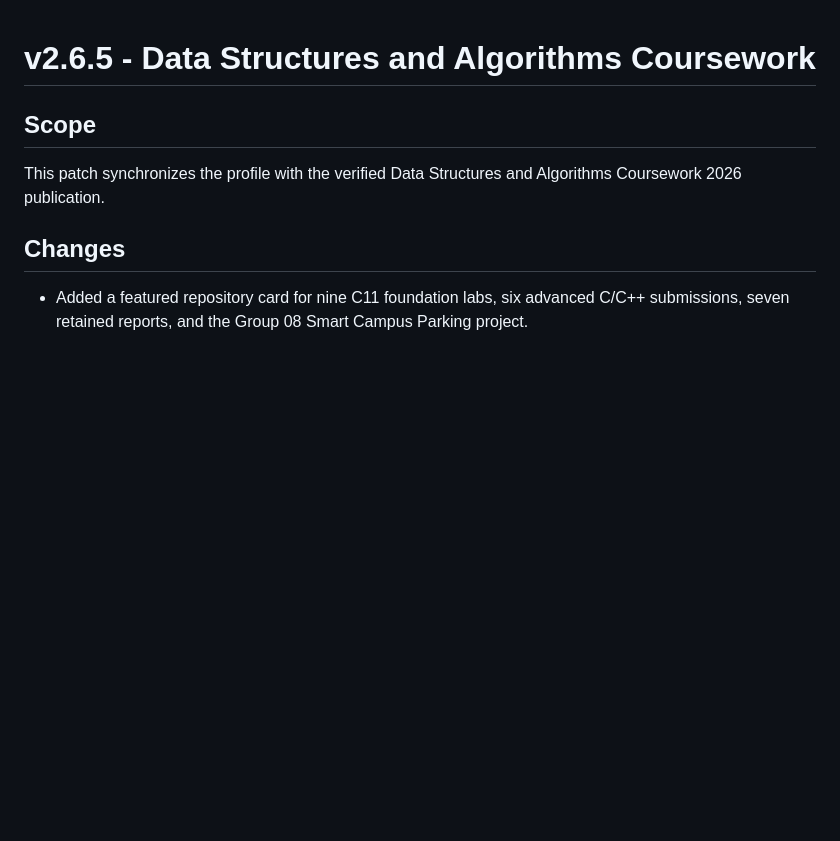
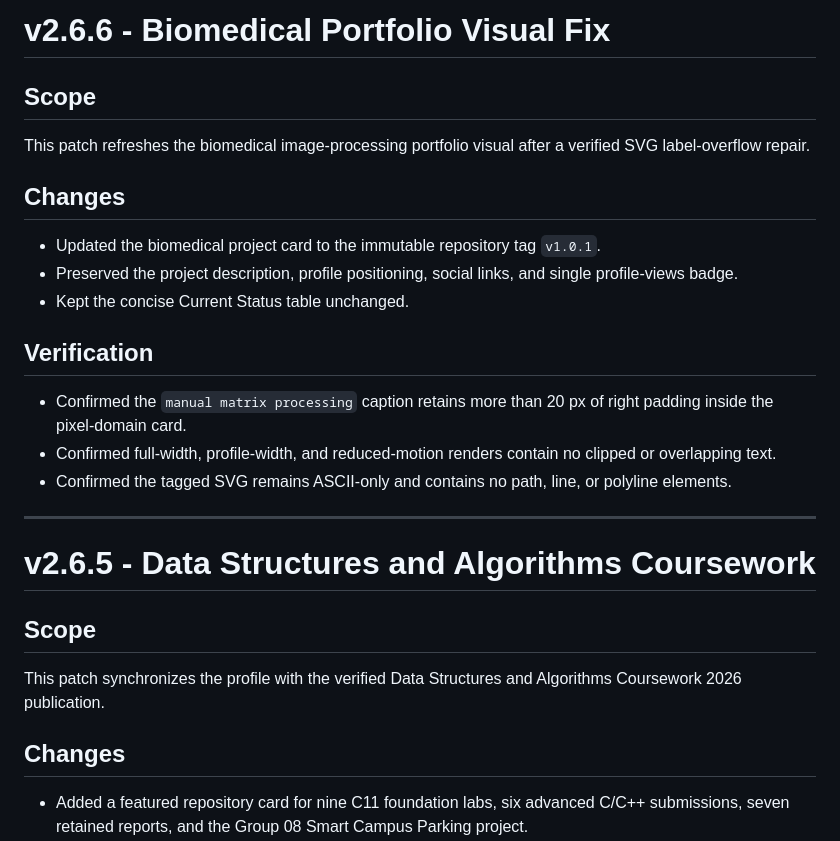
Before and after one commit to lhlizdabezt/lhlizdabezt, a Markdown page: RELEASE_NOTES.md, the part around the change. Drawn GitHub-style; blank space fills up the shorter version.

Commit message:
Refresh biomedical portfolio visual

```diff
--- a/RELEASE_NOTES.md
+++ b/RELEASE_NOTES.md
@@ -1,3 +1,23 @@
+# v2.6.6 - Biomedical Portfolio Visual Fix
+
+## Scope
+
+This patch refreshes the biomedical image-processing portfolio visual after a verified SVG label-overflow repair.
+
+## Changes
+
+- Updated the biomedical project card to the immutable repository tag `v1.0.1`.
+- Preserved the project description, profile positioning, social links, and single profile-views badge.
+- Kept the concise Current Status table unchanged.
+
+## Verification
+
+- Confirmed the `manual matrix processing` caption retains more than 20 px of right padding inside the pixel-domain card.
+- Confirmed full-width, profile-width, and reduced-motion renders contain no clipped or overlapping text.
+- Confirmed the tagged SVG remains ASCII-only and contains no path, line, or polyline elements.
+
+---
+
 # v2.6.5 - Data Structures and Algorithms Coursework
 
 ## Scope
```
Also changed, not shown: README.md (+1 -1 lines).
